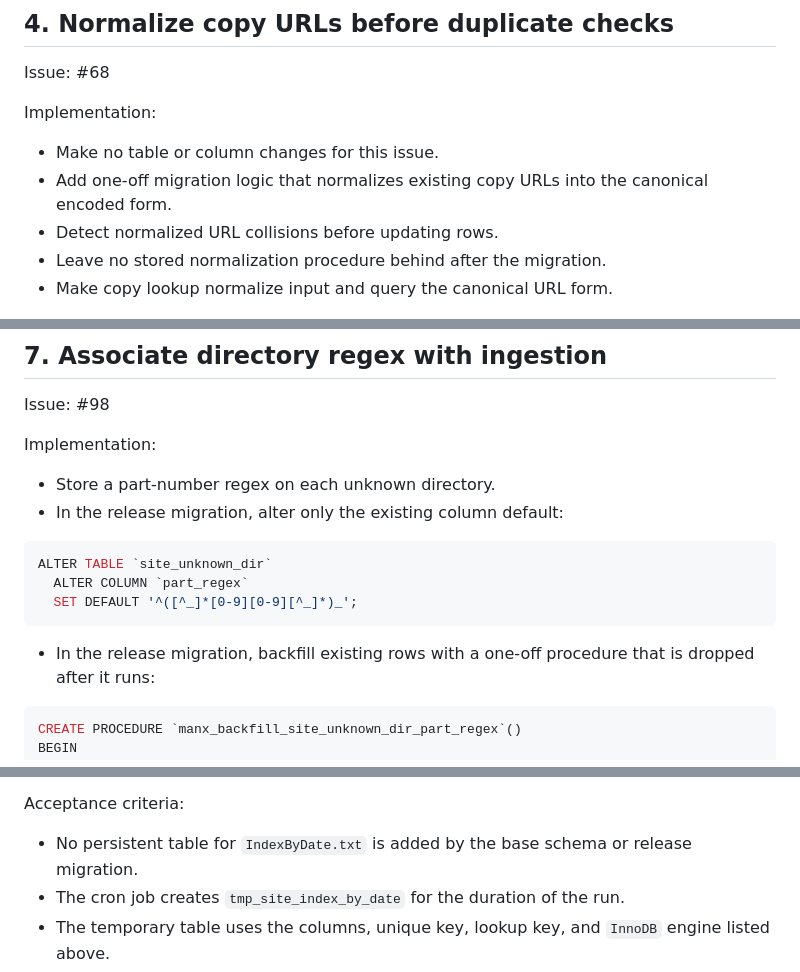
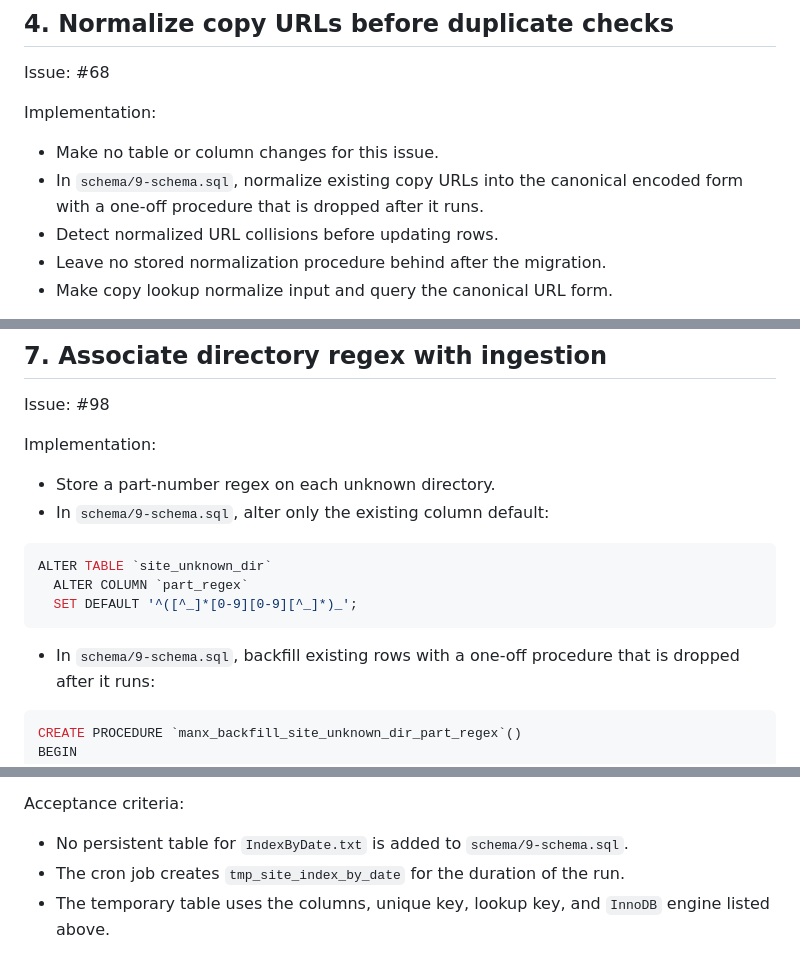
Before and after one commit to LegalizeAdulthood/manx, a Markdown page: docs/release-2.2.md, 3 parts joined by grey strips. GitHub-like rendering.

````diff
--- a/docs/release-2.2.md
+++ b/docs/release-2.2.md
@@ -126,8 +137,9 @@ Issue: #68
 Implementation:
 
 - Make no table or column changes for this issue.
-- Add one-off migration logic that normalizes existing copy URLs into the
-  canonical encoded form.
+- In `schema/9-schema.sql`, normalize existing copy URLs into the
+  canonical encoded form with a one-off procedure that is dropped after
+  it runs.
 - Detect normalized URL collisions before updating rows.
 - Leave no stored normalization procedure behind after the migration.
 - Make copy lookup normalize input and query the canonical URL form.
@@ -211,7 +223,7 @@ Issue: #98
 Implementation:
 
 - Store a part-number regex on each unknown directory.
-- In the release migration, alter only the existing column default:
+- In `schema/9-schema.sql`, alter only the existing column default:
 
 ```sql
 ALTER TABLE `site_unknown_dir`
@@ -219,7 +231,7 @@ ALTER TABLE `site_unknown_dir`
   SET DEFAULT '^([^_]*[0-9][0-9][^_]*)_';
 ```
 
-- In the release migration, backfill existing rows with a one-off
+- In `schema/9-schema.sql`, backfill existing rows with a one-off
   procedure that is dropped after it runs:
 
 ```sql
@@ -575,8 +578,8 @@ CREATE TEMPORARY TABLE `tmp_site_index_by_date` (
 
 Acceptance criteria:
 
-- No persistent table for `IndexByDate.txt` is added by the base schema
-  or release migration.
+- No persistent table for `IndexByDate.txt` is added to
+  `schema/9-schema.sql`.
 - The cron job creates `tmp_site_index_by_date` for the duration of the
   run.
 - The temporary table uses the columns, unique key, lookup key, and
````
Also changed, not shown: other parts of docs/release-2.2.md (+25 -23 lines).
